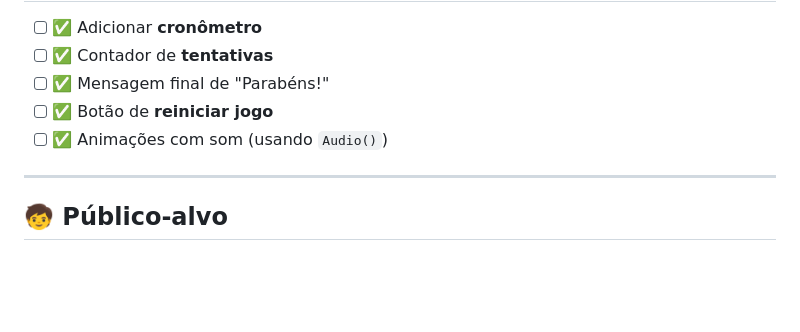
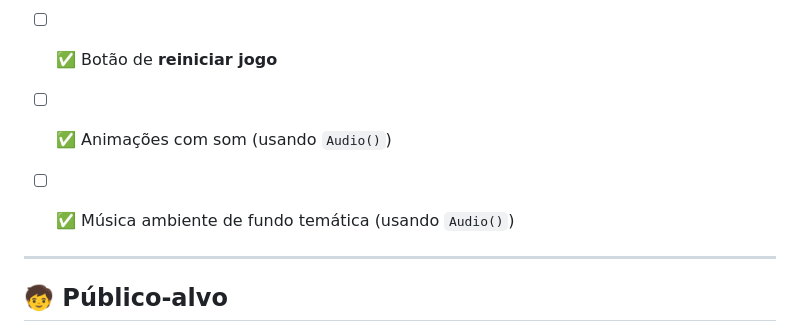
Before and after one commit to viniciusx0800/memory-game-challenge, a Markdown page: README.md, the part around the change. Rendered like a GitHub page; blank space fills up the shorter version.

Commit message:
add optional feature

```diff
--- a/README.md
+++ b/README.md
@@ -79,6 +79,8 @@ Durante a apresentação e análise do projeto, serão avaliados os seguintes po
 * [ ] ✅ Mensagem final de "Parabéns!"
 * [ ] ✅ Botão de **reiniciar jogo**
 * [ ] ✅ Animações com som (usando `Audio()`)
+* [ ] ✅ Música ambiente de fundo temática (usando `Audio()`)
+
 
 ---
 
```
